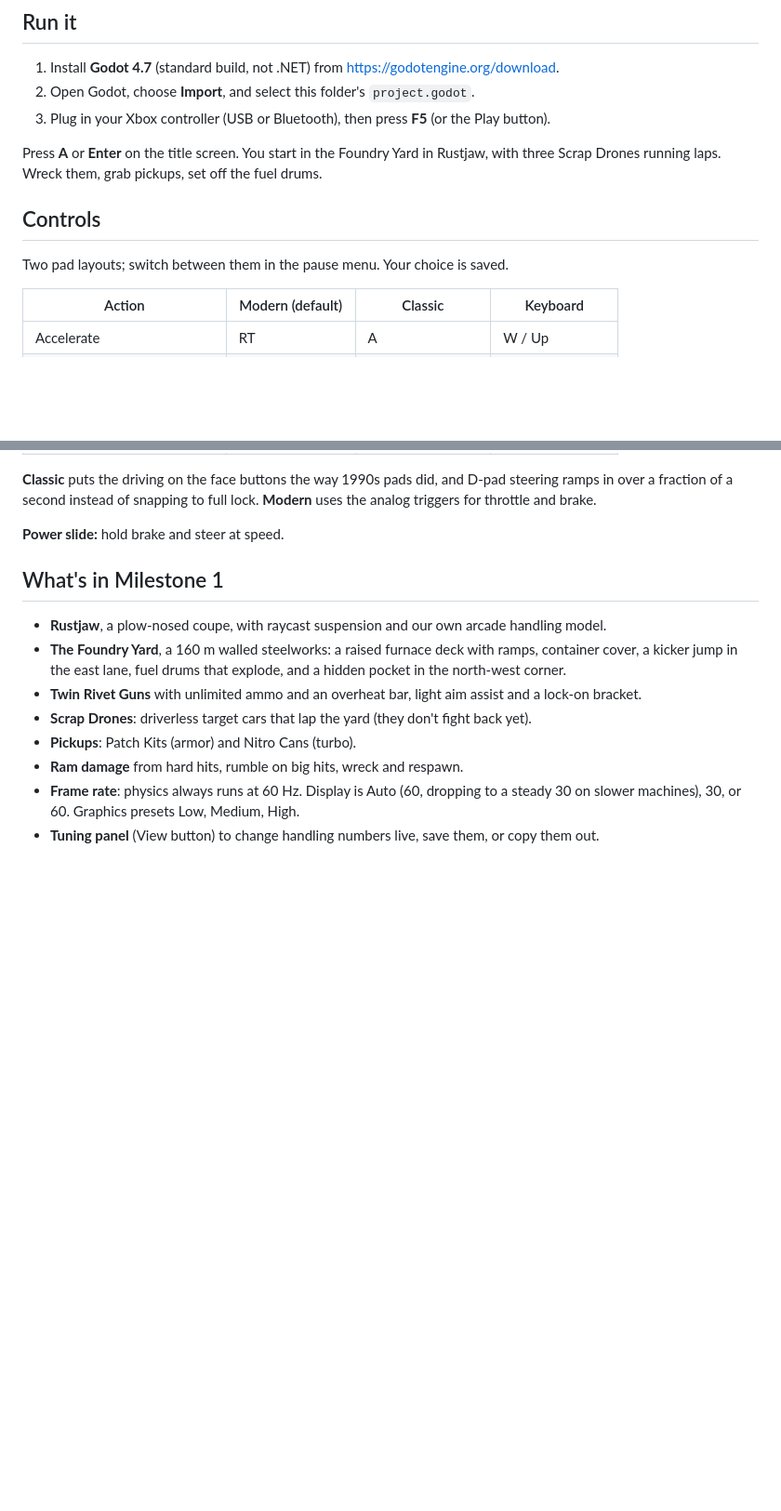
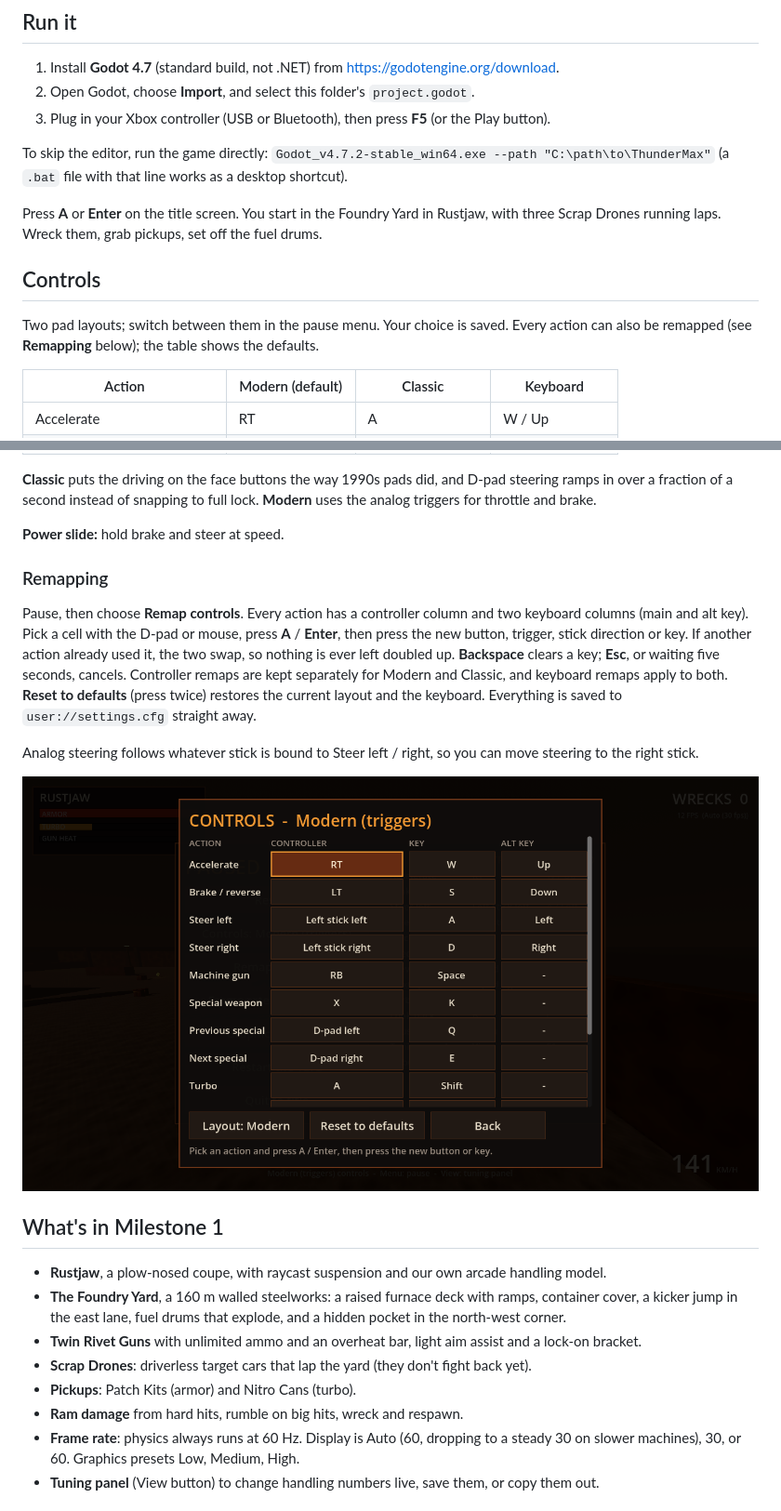
Before and after one commit to majorvfx/ThunderMax, a Markdown page: README.md, 2 parts joined by grey strips. Shown at 93% size. Drawn GitHub-style; pictures changed too: docs/screenshots/remap_controls.png (added); blank space fills up the shorter version.

Commit message:
Add in-game control remapping for controller and keyboard
Pause > Remap controls lists every action with a controller column and
two keyboard columns. Pick a cell, press the new input; clashes swap.
Remaps are saved to user://settings.cfg (controller per layout, keyboard
shared), with Reset to defaults. Analog steering follows the stick bound
to steer left/right. Pause menu and HUD hint show the live bindings.
Tests cover swaps, per-layout storage, save/load and reset.

Co-Authored-By: Claude Opus 5.5 <noreply@anthropic.com>
Claude-Session: https://claude.ai/code/session_017PsDfmCd8tBMhrD3hb5YJm

```diff
--- a/README.md
+++ b/README.md
@@ -15,12 +15,17 @@ live tuning panel. All art and audio are placeholders made in code.
 2. Open Godot, choose **Import**, and select this folder's `project.godot`.
 3. Plug in your Xbox controller (USB or Bluetooth), then press **F5** (or the Play button).
 
+To skip the editor, run the game directly:
+`Godot_v4.7.2-stable_win64.exe --path "C:\path\to\ThunderMax"` (a `.bat` file with that line
+works as a desktop shortcut).
+
 Press **A** or **Enter** on the title screen. You start in the Foundry Yard in Rustjaw, with
 three Scrap Drones running laps. Wreck them, grab pickups, set off the fuel drums.
 
 ## Controls
 
 Two pad layouts; switch between them in the pause menu. Your choice is saved.
+Every action can also be remapped (see **Remapping** below); the table shows the defaults.
 
 | Action | Modern (default) | Classic | Keyboard |
 | --- | --- | --- | --- |
@@ -42,6 +47,21 @@ ramps in over a fraction of a second instead of snapping to full lock. **Modern*
 analog triggers for throttle and brake.
 
 **Power slide:** hold brake and steer at speed.
+
+### Remapping
+
+Pause, then choose **Remap controls**. Every action has a controller column and two keyboard
+columns (main and alt key). Pick a cell with the D-pad or mouse, press **A** / **Enter**, then
+press the new button, trigger, stick direction or key. If another action already used it, the two
+swap, so nothing is ever left doubled up. **Backspace** clears a key; **Esc**, or waiting five
+seconds, cancels. Controller remaps are kept separately for Modern and Classic, and keyboard
+remaps apply to both. **Reset to defaults** (press twice) restores the current layout and the
+keyboard. Everything is saved to `user://settings.cfg` straight away.
+
+Analog steering follows whatever stick is bound to Steer left / right, so you can move steering
+to the right stick.
+
+![Remap controls](docs/screenshots/remap_controls.png)
 
 ## What's in Milestone 1
 
```
Also changed, not shown: docs/screenshots/pause_menu.png, 8 other files.
